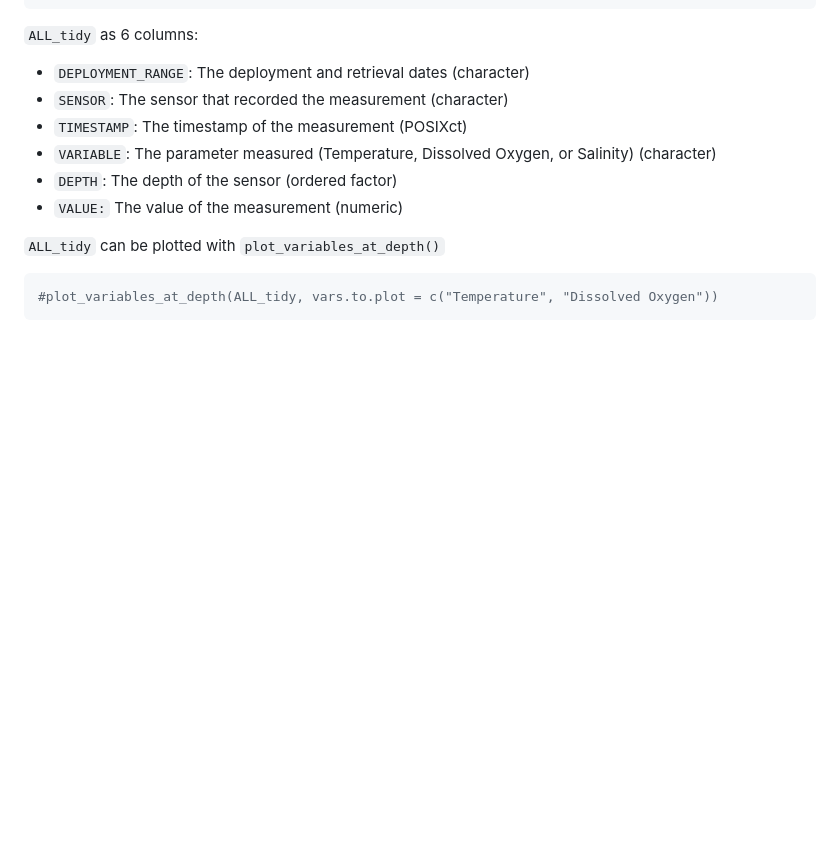
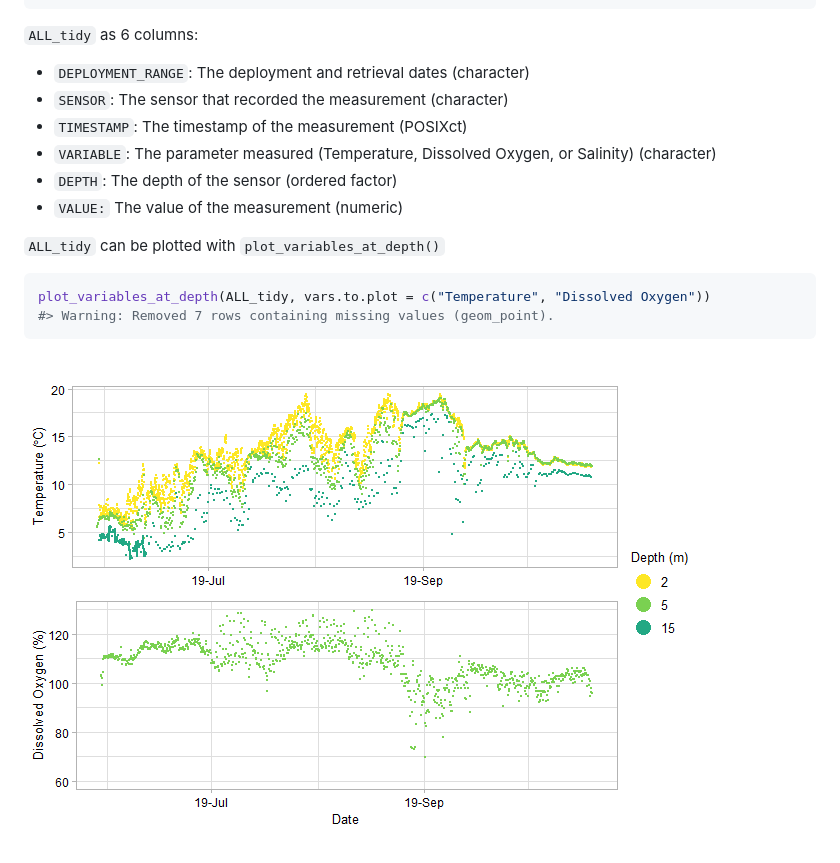
Before and after one commit to Centre-for-Marine-Applied-Research/strings, a Markdown page: README.md, the part around the change. Rendered like a GitHub page; pictures changed too: man/figures/README-fig2-1.png (added); blank space fills up the shorter version.

Commit message:
docs: add fig2

````diff
--- a/README.md
+++ b/README.md
@@ -372,5 +372,8 @@ head(tibble(ALL_tidy))
 `ALL_tidy` can be plotted with `plot_variables_at_depth()`
 
 ``` r
-#plot_variables_at_depth(ALL_tidy, vars.to.plot = c("Temperature", "Dissolved Oxygen"))
+plot_variables_at_depth(ALL_tidy, vars.to.plot = c("Temperature", "Dissolved Oxygen"))
+#> Warning: Removed 7 rows containing missing values (geom_point).
 ```
+
+![](man/figures/README-fig2-1.png)<!-- -->
````
Also changed, not shown: 1 other file.
